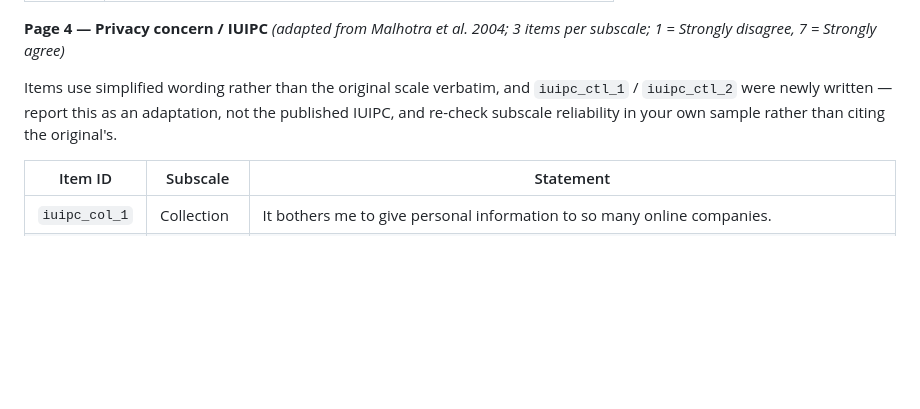
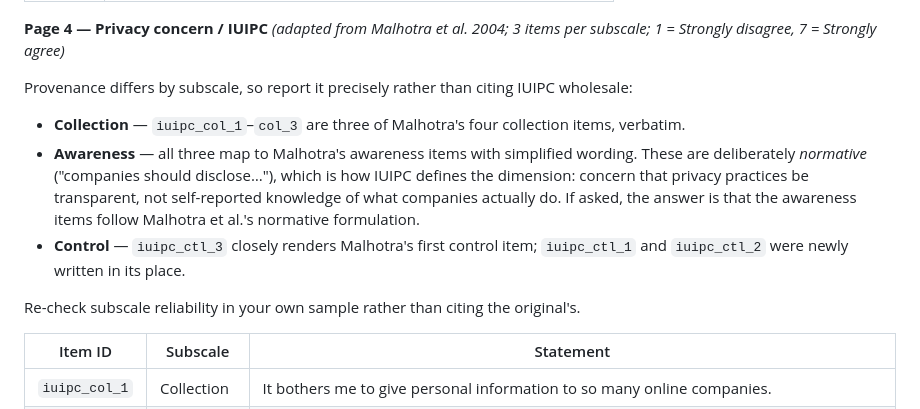
Before and after one commit to dzilbershtein/avod-lab, a Markdown page: README.md, the part around the change. Drawn GitHub-style; blank space fills up the shorter version.

Commit message:
README: state IUIPC provenance per subscale instead of a blanket 'adapted'
The previous note implied the whole scale was reworded. In fact the collection
items are verbatim Malhotra, all three awareness items map to the originals
with simplified wording, and only two control items were newly written.

Also records that the awareness items are normative by design — that is how
Malhotra et al. define the dimension (concern that practices be transparent,
not self-reported knowledge of them), so the normative phrasing is the scale
being followed rather than a deviation from it.

```diff
--- a/README.md
+++ b/README.md
@@ -276,7 +276,13 @@ Six required checkboxes and one optional checkbox. All required items must be ti
 **Page 4 — Privacy concern / IUIPC**
 *(adapted from Malhotra et al. 2004; 3 items per subscale; 1 = Strongly disagree, 7 = Strongly agree)*
 
-Items use simplified wording rather than the original scale verbatim, and `iuipc_ctl_1` / `iuipc_ctl_2` were newly written — report this as an adaptation, not the published IUIPC, and re-check subscale reliability in your own sample rather than citing the original's.
+Provenance differs by subscale, so report it precisely rather than citing IUIPC wholesale:
+
+- **Collection** — `iuipc_col_1`–`col_3` are three of Malhotra's four collection items, verbatim.
+- **Awareness** — all three map to Malhotra's awareness items with simplified wording. These are deliberately *normative* ("companies should disclose…"), which is how IUIPC defines the dimension: concern that privacy practices be transparent, not self-reported knowledge of what companies actually do. If asked, the answer is that the awareness items follow Malhotra et al.'s normative formulation.
+- **Control** — `iuipc_ctl_3` closely renders Malhotra's first control item; `iuipc_ctl_1` and `iuipc_ctl_2` were newly written in its place.
+
+Re-check subscale reliability in your own sample rather than citing the original's.
 
 | Item ID | Subscale | Statement |
 |---------|----------|-----------|
```
